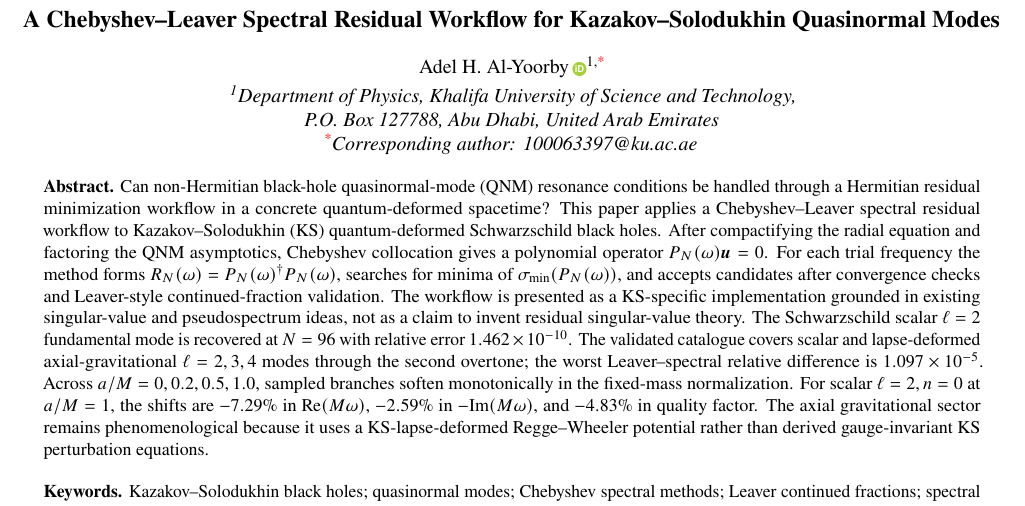
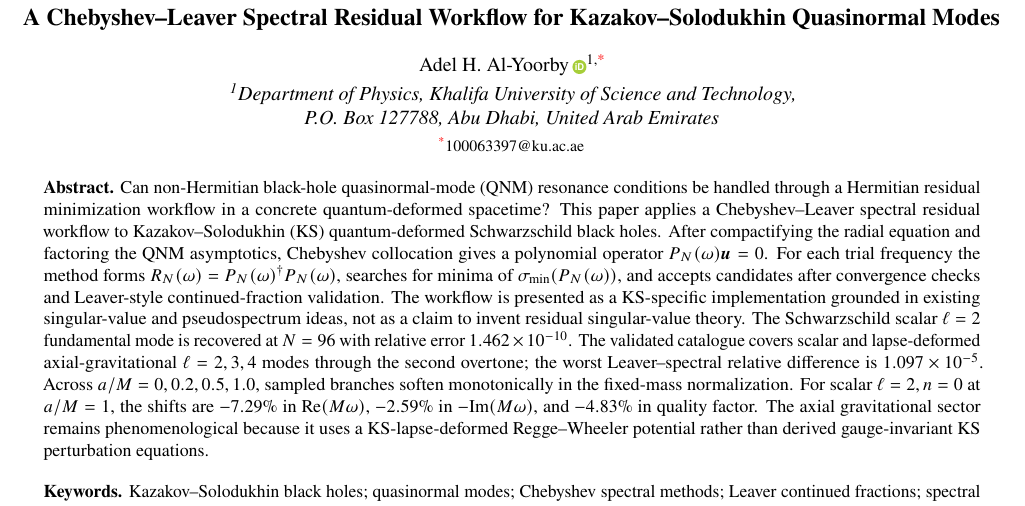
Before and after one commit to adoolelomani2026/ks-qnm-spectral-residual-workflow, a LaTeX document (papers/manuscript/hybrid_qnm_research_paper.tex): part of page 1 of 10, cut so that both start at the same text. Compiled offline with pdfLaTeX.

Commit message:
Refine corresponding author footnote

```diff
--- a/papers/manuscript/hybrid_qnm_research_paper.tex
+++ b/papers/manuscript/hybrid_qnm_research_paper.tex
@@ -79,7 +79,8 @@
 \vspace{0.25em}
 {\itshape \textsuperscript{1}Department of Physics, Khalifa University of Science and Technology,}\\
 {\itshape P.O. Box 127788, Abu Dhabi, United Arab Emirates}\\
-{\itshape \textsuperscript{\textcolor{red}{*}}Corresponding author: \href{mailto:100063397@ku.ac.ae}{100063397@ku.ac.ae}}
+\vspace{0.15em}
+{\footnotesize \textsuperscript{\textcolor{red}{*}}\href{mailto:100063397@ku.ac.ae}{100063397@ku.ac.ae}}
 \end{center}
 \begin{quote}
 \small
```
Also changed, not shown: papers/manuscript/hybrid_qnm_research_paper.pdf.
